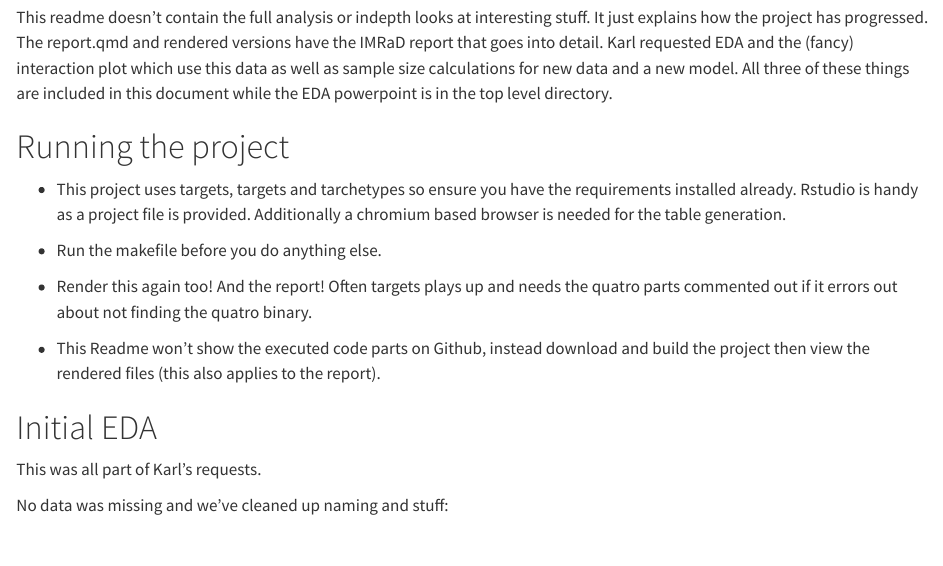
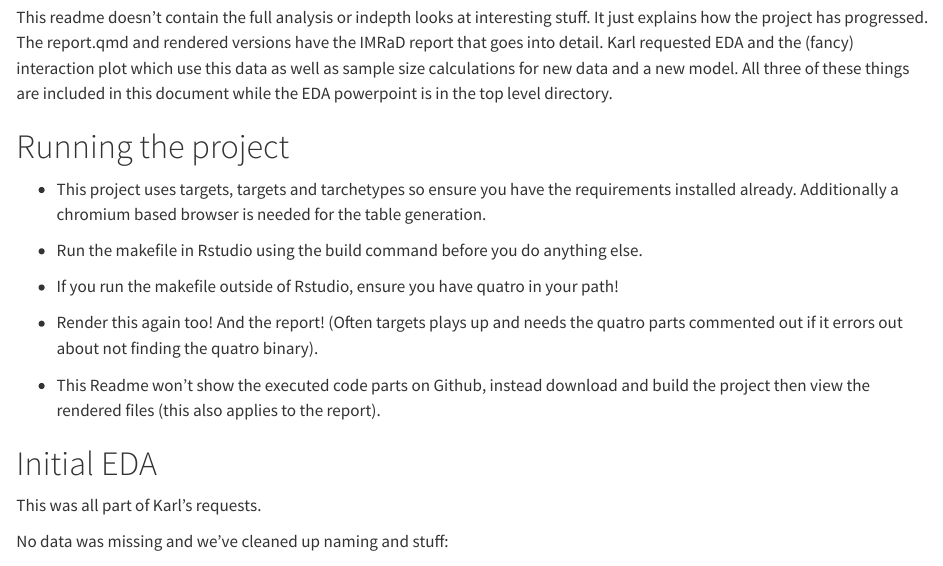
Before and after one commit to a1688467/project, a Quarto document (Readme.qmd): the page in a window 1100 px wide, from 220 px down. Rendered offline with R 4.5, knitr and Pandoc in place of Quarto, with nearby package versions; some code elsewhere in the file could not run offline.

Commit message:
Update readme instructions

```diff
--- a/Readme.qmd
+++ b/Readme.qmd
@@ -12,11 +12,13 @@ This readme doesn't contain the full analysis or indepth looks at interesting st
 
 # Running the project
 
--   This project uses targets, targets and tarchetypes so ensure you have the requirements installed already. Rstudio is handy as a project file is provided. Additionally a chromium based browser is needed for the table generation.
+-   This project uses targets, targets and tarchetypes so ensure you have the requirements installed already. Additionally a chromium based browser is needed for the table generation.
 
--   Run the makefile before you do anything else.
+-   Run the makefile in Rstudio using the build command before you do anything else.
 
--   Render this again too! And the report! Often targets plays up and needs the quatro parts commented out if it errors out about not finding the quatro binary.
+-   If you run the makefile outside of Rstudio, ensure you have quatro in your path!
+
+-   Render this again too! And the report! (Often targets plays up and needs the quatro parts commented out if it errors out about not finding the quatro binary).
 
 -   This Readme won't show the executed code parts on Github, instead download and build the project then view the rendered files (this also applies to the report).
 
```
